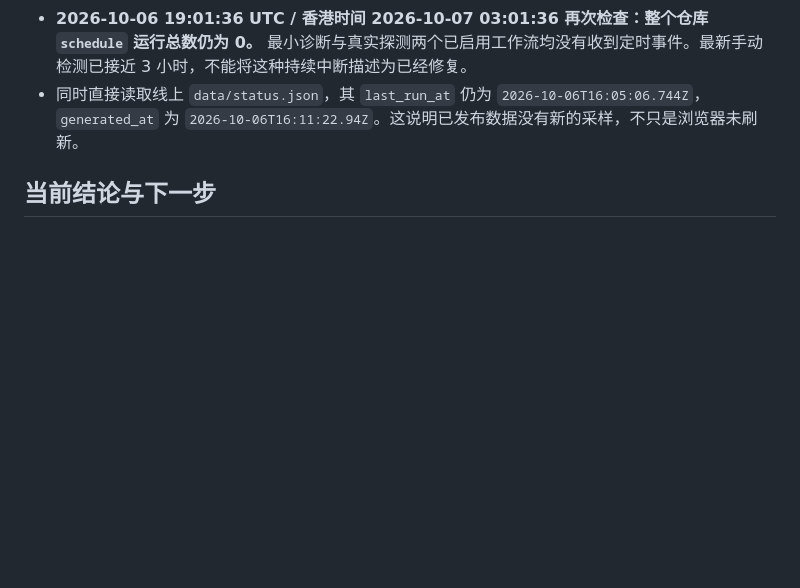
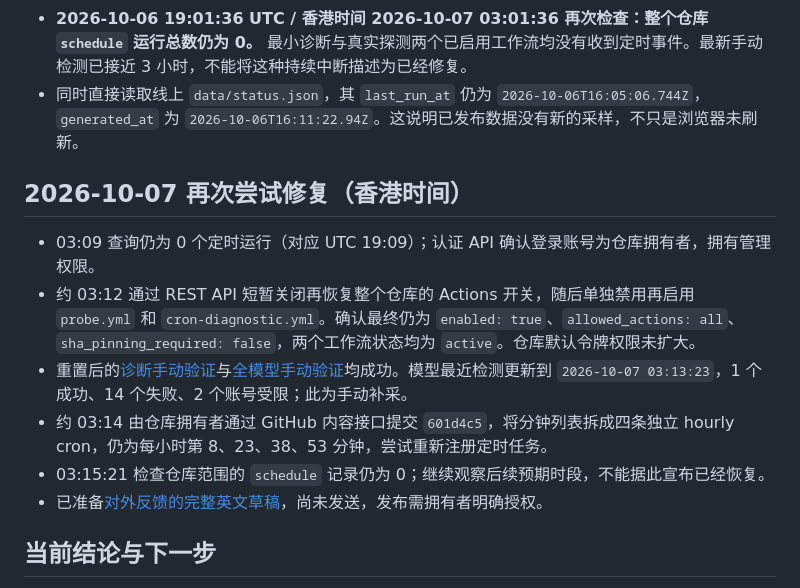
Before and after one commit to tonywang1201/anyrouter-healthcheck, a Markdown page: docs/scheduler-diagnostics.md, the part around the change. GitHub-like rendering; blank space fills up the shorter version.

```diff
--- a/docs/scheduler-diagnostics.md
+++ b/docs/scheduler-diagnostics.md
@@ -33,6 +33,15 @@ GET https://api.github.com/repos/tonywang1201/anyrouter-healthcheck/actions/work
 - **2026-10-06 19:01:36 UTC / 香港时间 2026-10-07 03:01:36 再次检查：整个仓库 `schedule` 运行总数仍为 0。** 最小诊断与真实探测两个已启用工作流均没有收到定时事件。最新手动检测已接近 3 小时，不能将这种持续中断描述为已经修复。
 - 同时直接读取线上 `data/status.json`，其 `last_run_at` 仍为 `2026-10-06T16:05:06.744Z`，`generated_at` 为 `2026-10-06T16:11:22.94Z`。这说明已发布数据没有新的采样，不只是浏览器未刷新。
 
+## 2026-10-07 再次尝试修复（香港时间）
+
+- 03:09 查询仍为 0 个定时运行（对应 UTC 19:09）；认证 API 确认登录账号为仓库拥有者，拥有管理权限。
+- 约 03:12 通过 REST API 短暂关闭再恢复整个仓库的 Actions 开关，随后单独禁用再启用 `probe.yml` 和 `cron-diagnostic.yml`。确认最终仍为 `enabled: true`、`allowed_actions: all`、`sha_pinning_required: false`，两个工作流状态均为 `active`。仓库默认令牌权限未扩大。
+- 重置后的[诊断手动验证](https://github.com/tonywang1201/anyrouter-healthcheck/actions/runs/37517265728)与[全模型手动验证](https://github.com/tonywang1201/anyrouter-healthcheck/actions/runs/37517271140)均成功。模型最近检测更新到 `2026-10-07 03:13:23`，1 个成功、14 个失败、2 个账号受限；此为手动补采。
+- 约 03:14 由仓库拥有者通过 GitHub 内容接口提交 `601d4c5`，将分钟列表拆成四条独立 hourly cron，仍为每小时第 8、23、38、53 分钟，尝试重新注册定时任务。
+- 03:15:21 检查仓库范围的 `schedule` 记录仍为 0；继续观察后续预期时段，不能据此宣布已经恢复。
+- 已准备[对外反馈的完整英文草稿](github-support-draft.md)，尚未发送，发布需拥有者明确授权。
+
 ## 当前结论与下一步
 
 故障位置已缩小到定时事件未创建运行这一阶段。检测脚本、密钥与 Pages 发布在手动运行中有效；仓库设置、默认分支、工作流启用状态、合法 cron、最小诊断、重新注册与默认分支重置均已核对，仍没有定时事件。没有证据证明某个模型调用或页面缓存造成此现象，也不能从公开证据确定 GitHub 内部的具体原因。
```
Also changed, not shown: README.md (+1 -1 lines), docs/github-support-draft.md (added, +47 -0 lines).
